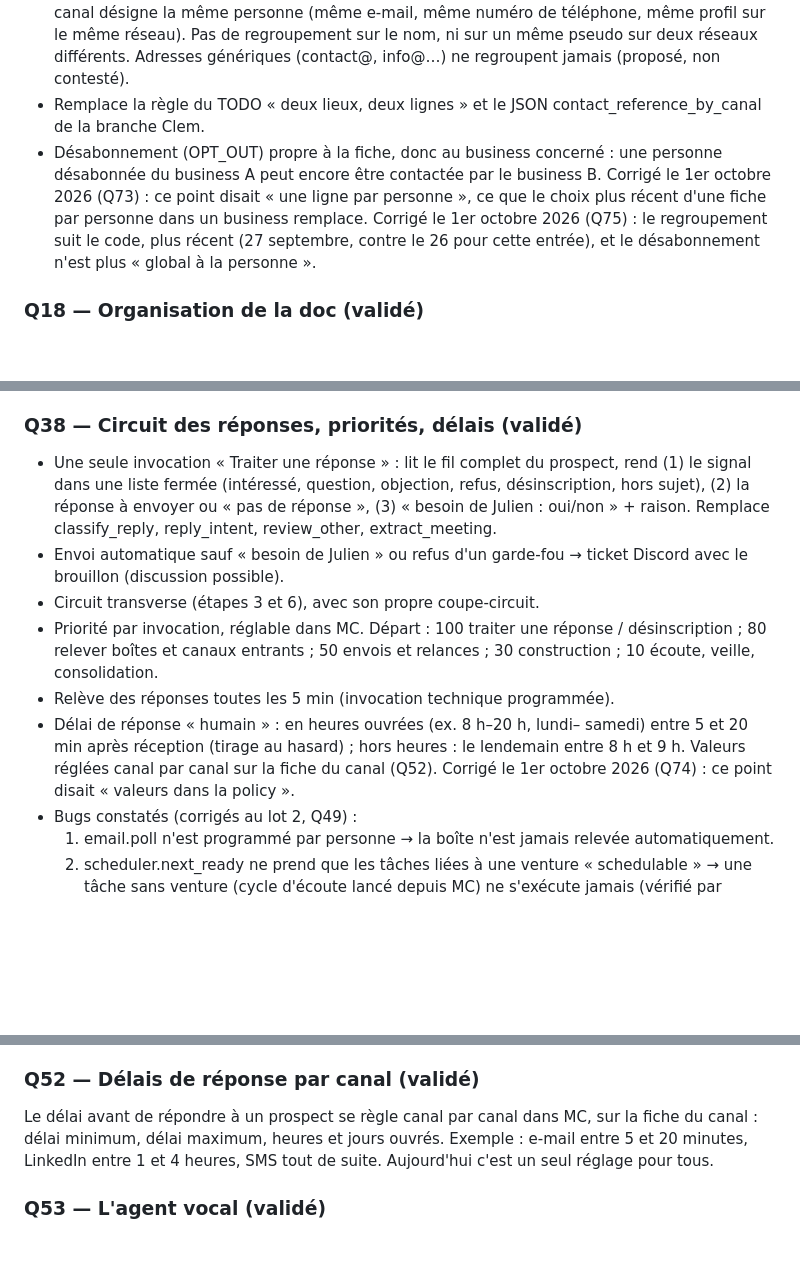
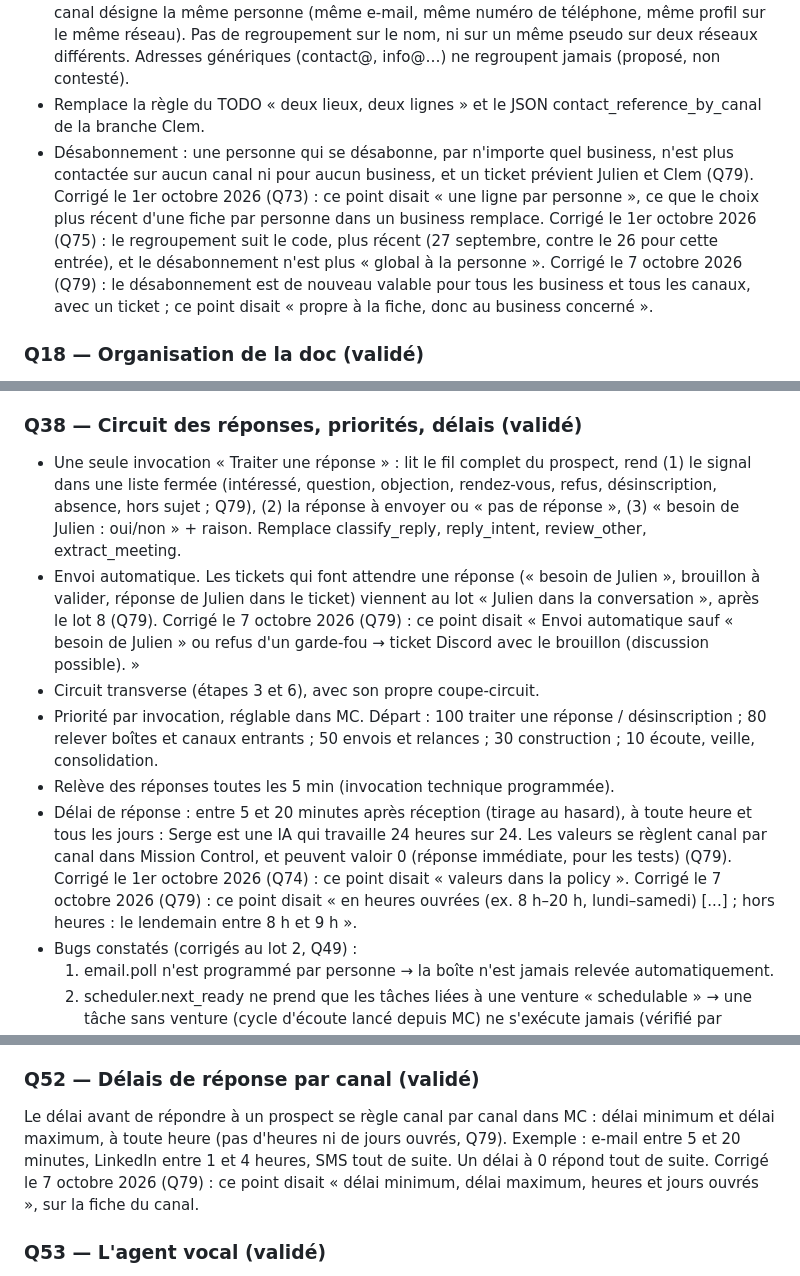
Before and after one commit to spreadzenox/SergeAgent, a Markdown page: docs/DECISIONS_REVUE.md, 3 parts joined by grey strips. Rendered like a GitHub page; blank space fills up the shorter version.

```diff
--- a/docs/DECISIONS_REVUE.md
+++ b/docs/DECISIONS_REVUE.md
@@ -321,15 +321,18 @@ Notes :
   contesté).
 - Remplace la règle du TODO « deux lieux, deux lignes » et le JSON
   contact_reference_by_canal de la branche Clem.
-- Désabonnement (OPT_OUT) propre à la fiche, donc au business concerné :
-  une personne désabonnée du business A peut encore être contactée par le
-  business B.
+- Désabonnement : une personne qui se désabonne, par n'importe quel
+  business, n'est plus contactée sur aucun canal ni pour aucun business, et
+  un ticket prévient Julien et Clem (Q79).
 Corrigé le 1er octobre 2026 (Q73) : ce point disait « une ligne par
 personne », ce que le choix plus récent d'une fiche par personne dans un
 business remplace.
 Corrigé le 1er octobre 2026 (Q75) : le regroupement suit le code, plus
 récent (27 septembre, contre le 26 pour cette entrée), et le désabonnement
 n'est plus « global à la personne ».
+Corrigé le 7 octobre 2026 (Q79) : le désabonnement est de nouveau valable
+pour tous les business et tous les canaux, avec un ticket ; ce point disait
+« propre à la fiche, donc au business concerné ».
 
 ### Q18 — Organisation de la doc (validé)
 - README court (Serge, chaîne en 8 étapes, où lire la suite).
@@ -561,22 +564,30 @@ Le séquenceur fixe (supprimé par Clem, jamais branché) n'est pas recréé.
 ### Q38 — Circuit des réponses, priorités, délais (validé)
 - Une seule invocation « Traiter une réponse » : lit le fil complet du
   prospect, rend (1) le signal dans une liste fermée (intéressé, question,
-  objection, refus, désinscription, hors sujet), (2) la réponse à envoyer ou
+  objection, rendez-vous, refus, désinscription, absence, hors sujet ; Q79),
+  (2) la réponse à envoyer ou
   « pas de réponse », (3) « besoin de Julien : oui/non » + raison.
   Remplace classify_reply, reply_intent, review_other, extract_meeting.
-- Envoi automatique sauf « besoin de Julien » ou refus d'un garde-fou →
-  ticket Discord avec le brouillon (discussion possible).
+- Envoi automatique. Les tickets qui font attendre une réponse (« besoin de
+  Julien », brouillon à valider, réponse de Julien dans le ticket) viennent
+  au lot « Julien dans la conversation », après le lot 8 (Q79).
+  Corrigé le 7 octobre 2026 (Q79) : ce point disait « Envoi automatique
+  sauf « besoin de Julien » ou refus d'un garde-fou → ticket Discord avec
+  le brouillon (discussion possible). »
 - Circuit transverse (étapes 3 et 6), avec son propre coupe-circuit.
 - Priorité par invocation, réglable dans MC. Départ : 100 traiter une
   réponse / désinscription ; 80 relever boîtes et canaux entrants ; 50
   envois et relances ; 30 construction ; 10 écoute, veille, consolidation.
 - Relève des réponses toutes les 5 min (invocation technique programmée).
-- Délai de réponse « humain » : en heures ouvrées (ex. 8 h–20 h, lundi–
-  samedi) entre 5 et 20 min après réception (tirage au hasard) ; hors
-  heures : le lendemain entre 8 h et 9 h. Valeurs réglées canal par canal sur
-  la fiche du canal (Q52).
+- Délai de réponse : entre 5 et 20 minutes après réception (tirage au
+  hasard), à toute heure et tous les jours : Serge est une IA qui travaille
+  24 heures sur 24. Les valeurs se règlent canal par canal dans Mission
+  Control, et peuvent valoir 0 (réponse immédiate, pour les tests) (Q79).
   Corrigé le 1er octobre 2026 (Q74) : ce point disait
   « valeurs dans la policy ».
+  Corrigé le 7 octobre 2026 (Q79) : ce point disait « en heures ouvrées
+  (ex. 8 h–20 h, lundi–samedi) [...] ; hors heures : le lendemain entre
+  8 h et 9 h ».
 - Bugs constatés (corrigés au lot 2, Q49) :
   1. email.poll n'est programmé par personne → la boîte n'est jamais
      relevée automatiquement.
@@ -820,9 +831,11 @@ double envoi) ; MC ne peut pas écrire pendant un passage (jusqu'à
 
 ### Q52 — Délais de réponse par canal (validé)
 Le délai avant de répondre à un prospect se règle canal par canal dans
-MC, sur la fiche du canal : délai minimum, délai maximum, heures et jours
-ouvrés. Exemple : e-mail entre 5 et 20 minutes, LinkedIn entre 1 et
-4 heures, SMS tout de suite. Aujourd'hui c'est un seul réglage pour tous.
+MC : délai minimum et délai maximum, à toute heure (pas d'heures ni de
+jours ouvrés, Q79). Exemple : e-mail entre 5 et 20 minutes, LinkedIn entre
+1 et 4 heures, SMS tout de suite. Un délai à 0 répond tout de suite.
+Corrigé le 7 octobre 2026 (Q79) : ce point disait « délai minimum, délai
+maximum, heures et jours ouvrés », sur la fiche du canal.
 
 ### Q53 — L'agent vocal (validé)
 Un appel ne passe pas par la file : le standard téléphonique décroche et
```
Also changed, not shown: other parts of docs/DECISIONS_REVUE.md (+74 -3 lines), TODO.md (+153 -142 lines), docs/LOT8_CONCEPTION.md (added, +314 -0 lines).
